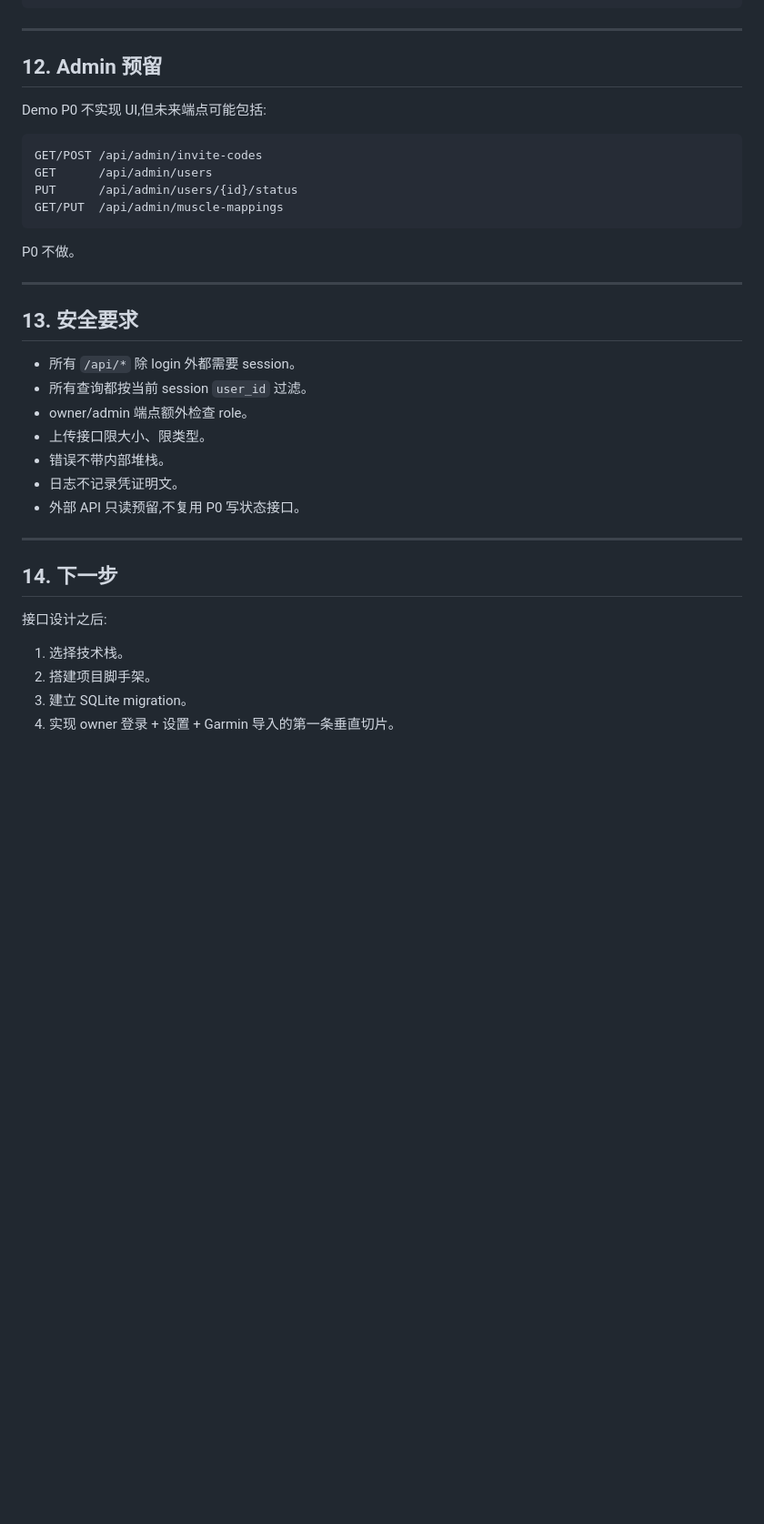
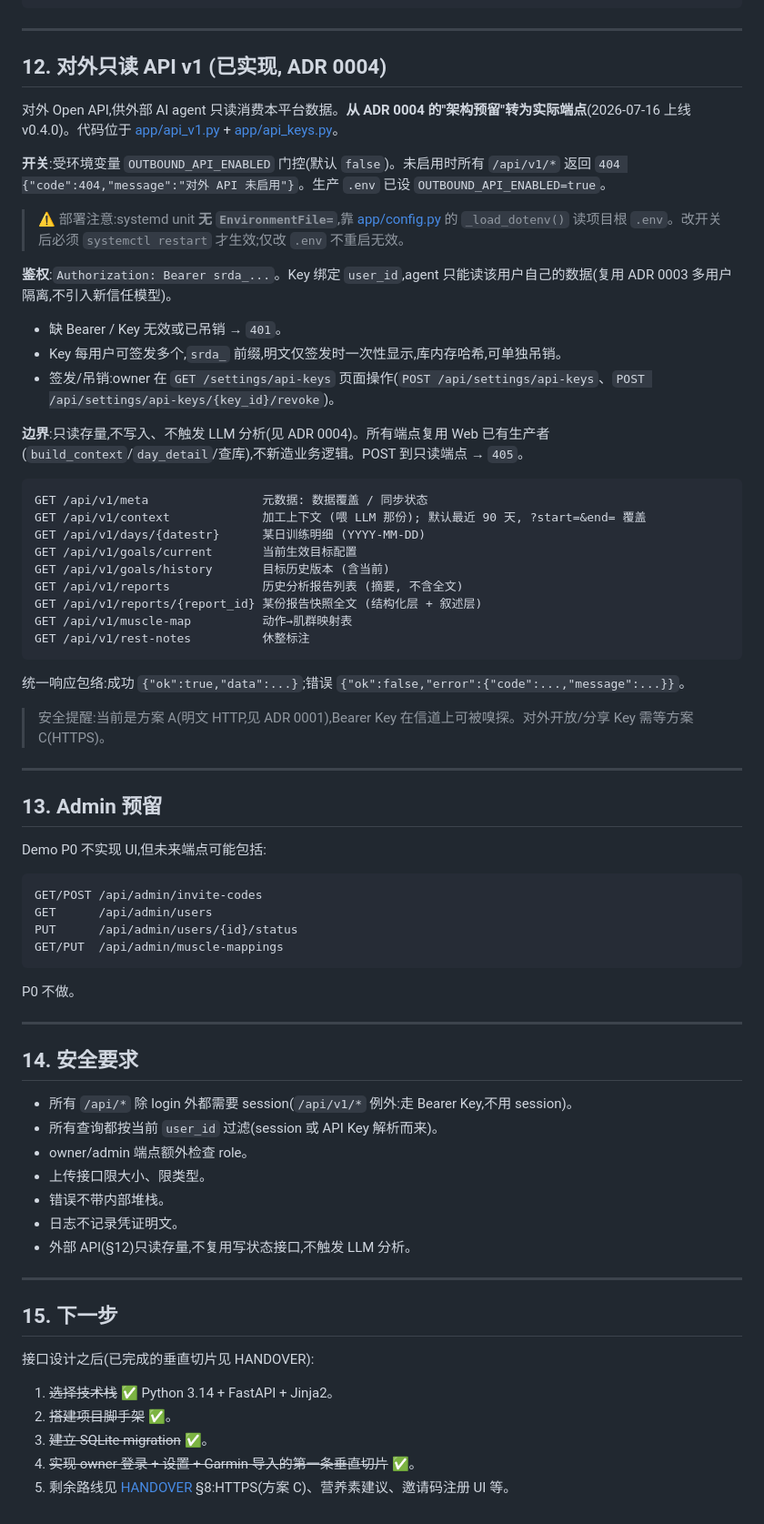
Before and after one commit to hgzty1000/strength-running-dual-analysis, a Markdown page: docs/design/api-design.md, the part around the change. Shown at 91% size. Drawn GitHub-style; blank space fills up the shorter version.

Commit message:
docs: ADR 0004 转已实现 + api-design 补 v1 端点章节
Co-Authored-By: Claude Opus 4.8 <noreply@anthropic.com>

````diff
--- a/docs/design/api-design.md
+++ b/docs/design/api-design.md
@@ -420,7 +420,39 @@ Demo 可不做删除。若实现,只做软删除。
 
 ---
 
-## 12. Admin 预留
+## 12. 对外只读 API v1 (已实现, ADR 0004)
+
+对外 Open API,供外部 AI agent 只读消费本平台数据。**从 ADR 0004 的"架构预留"转为实际端点**(2026-07-16 上线 v0.4.0)。代码位于 [app/api_v1.py](../../app/api_v1.py) + [app/api_keys.py](../../app/api_keys.py)。
+
+**开关**:受环境变量 `OUTBOUND_API_ENABLED` 门控(默认 `false`)。未启用时所有 `/api/v1/*` 返回 `404 {"code":404,"message":"对外 API 未启用"}`。生产 `.env` 已设 `OUTBOUND_API_ENABLED=true`。
+> ⚠️ 部署注意:systemd unit **无 `EnvironmentFile=`**,靠 [app/config.py](../../app/config.py) 的 `_load_dotenv()` 读项目根 `.env`。改开关后必须 `systemctl restart` 才生效;仅改 `.env` 不重启无效。
+
+**鉴权**:`Authorization: Bearer srda_...`。Key 绑定 `user_id`,agent 只能读该用户自己的数据(复用 ADR 0003 多用户隔离,不引入新信任模型)。
+- 缺 Bearer / Key 无效或已吊销 → `401`。
+- Key 每用户可签发多个,`srda_` 前缀,明文仅签发时一次性显示,库内存哈希,可单独吊销。
+- 签发/吊销:owner 在 `GET /settings/api-keys` 页面操作(`POST /api/settings/api-keys`、`POST /api/settings/api-keys/{key_id}/revoke`)。
+
+**边界**:只读存量,不写入、不触发 LLM 分析(见 ADR 0004)。所有端点复用 Web 已有生产者(`build_context`/`day_detail`/查库),不新造业务逻辑。POST 到只读端点 → `405`。
+
+```text
+GET /api/v1/meta                元数据: 数据覆盖 / 同步状态
+GET /api/v1/context             加工上下文 (喂 LLM 那份); 默认最近 90 天, ?start=&end= 覆盖
+GET /api/v1/days/{datestr}      某日训练明细 (YYYY-MM-DD)
+GET /api/v1/goals/current       当前生效目标配置
+GET /api/v1/goals/history       目标历史版本 (含当前)
+GET /api/v1/reports             历史分析报告列表 (摘要, 不含全文)
+GET /api/v1/reports/{report_id} 某份报告快照全文 (结构化层 + 叙述层)
+GET /api/v1/muscle-map          动作→肌群映射表
+GET /api/v1/rest-notes          休整标注
+```
+
+统一响应包络:成功 `{"ok":true,"data":...}`;错误 `{"ok":false,"error":{"code":...,"message":...}}`。
+
+> 安全提醒:当前是方案 A(明文 HTTP,见 ADR 0001),Bearer Key 在信道上可被嗅探。对外开放/分享 Key 需等方案 C(HTTPS)。
+
+---
+
+## 13. Admin 预留
 
 Demo P0 不实现 UI,但未来端点可能包括:
 
@@ -435,23 +467,24 @@ P0 不做。
 
 ---
 
-## 13. 安全要求
+## 14. 安全要求
 
-- 所有 `/api/*` 除 login 外都需要 session。
-- 所有查询都按当前 session `user_id` 过滤。
+- 所有 `/api/*` 除 login 外都需要 session(`/api/v1/*` 例外:走 Bearer Key,不用 session)。
+- 所有查询都按当前 `user_id` 过滤(session 或 API Key 解析而来)。
 - owner/admin 端点额外检查 role。
 - 上传接口限大小、限类型。
 - 错误不带内部堆栈。
 - 日志不记录凭证明文。
-- 外部 API 只读预留,不复用 P0 写状态接口。
+- 外部 API(§12)只读存量,不复用写状态接口,不触发 LLM 分析。
 
 ---
 
-## 14. 下一步
+## 15. 下一步
 
-接口设计之后:
+接口设计之后(已完成的垂直切片见 HANDOVER):
 
-1. 选择技术栈。
-2. 搭建项目脚手架。
-3. 建立 SQLite migration。
-4. 实现 owner 登录 + 设置 + Garmin 导入的第一条垂直切片。
+1. ~~选择技术栈~~ ✅ Python 3.14 + FastAPI + Jinja2。
+2. ~~搭建项目脚手架~~ ✅。
+3. ~~建立 SQLite migration~~ ✅。
+4. ~~实现 owner 登录 + 设置 + Garmin 导入的第一条垂直切片~~ ✅。
+5. 剩余路线见 [HANDOVER](../HANDOVER.md) §8:HTTPS(方案 C)、营养素建议、邀请码注册 UI 等。
````
Also changed, not shown: docs/adr/0004-outbound-api-reserved-readonly.md (+10 -0 lines).
